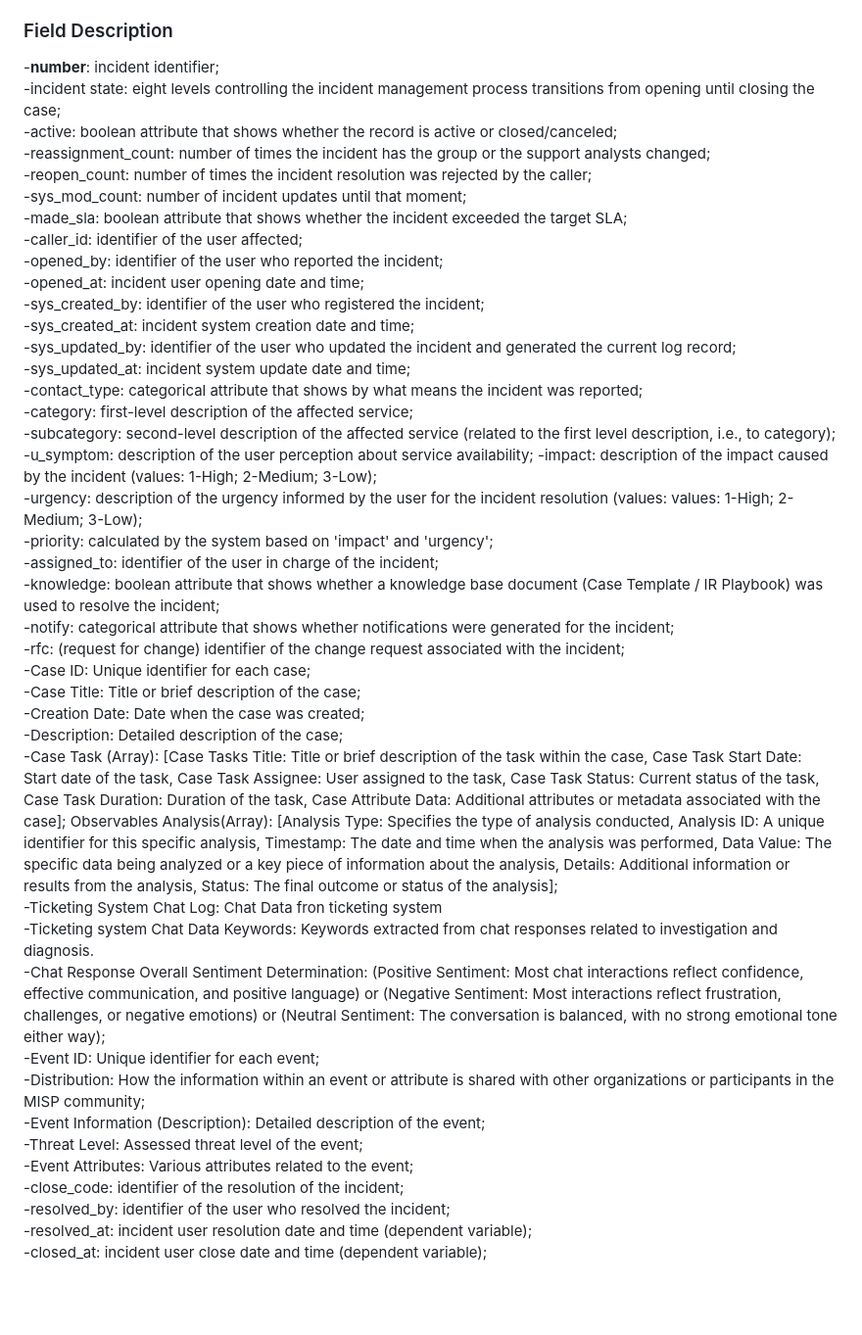
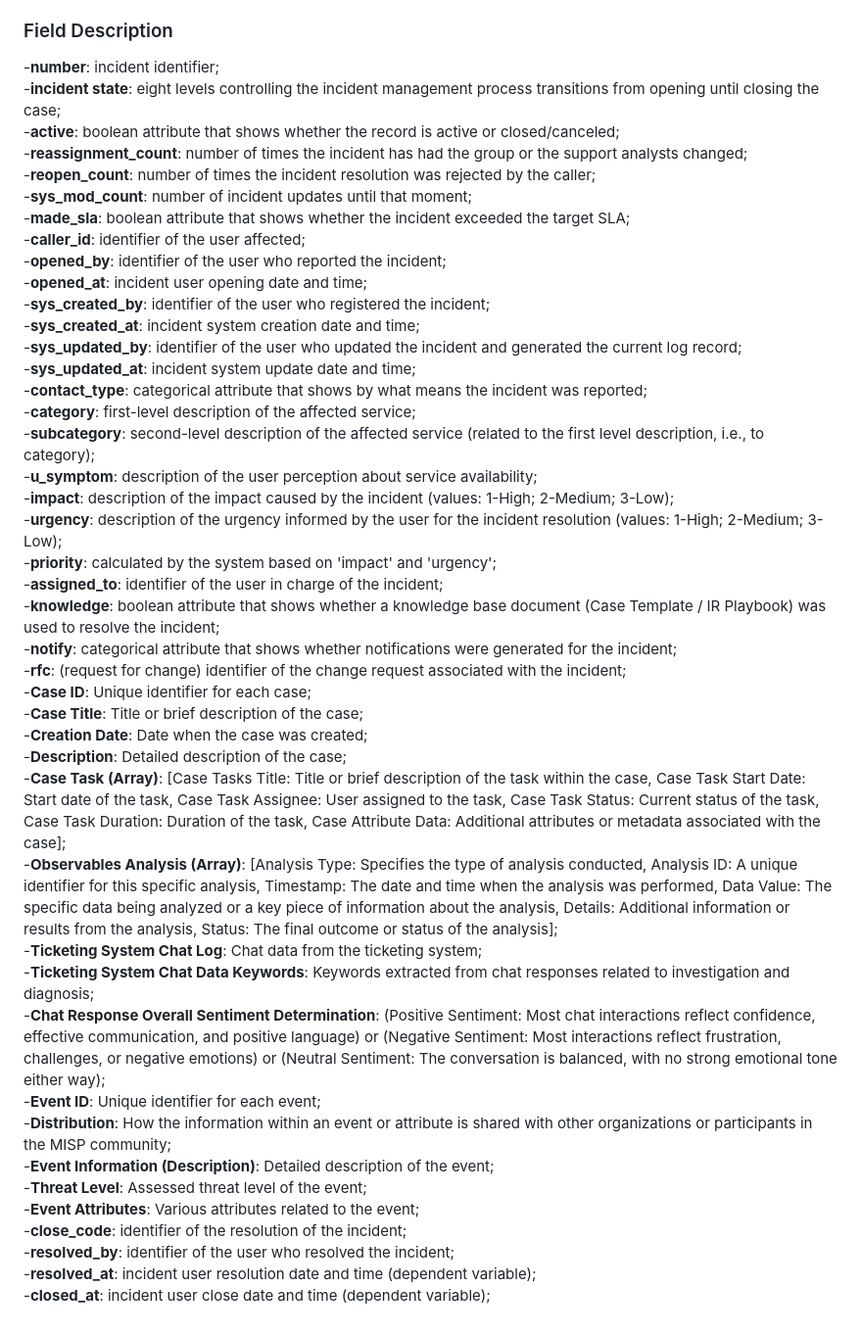
Before and after one commit to haulaah/IR-DATASET, a Markdown page: README.md, the part around the change. Shown at 98% size. Rendered like a GitHub page; blank space fills up the shorter version.

```diff
--- a/README.md
+++ b/README.md
@@ -9,45 +9,45 @@ The dataset includes detailed records of different unique Incident Response case
 ### Field Description
 
 -**number**: incident identifier; <br>
--incident state: eight levels controlling the incident management process transitions from opening until closing the case;<br>
--active: boolean attribute that shows whether the record is active or closed/canceled;<br>
--reassignment_count: number of times the incident has the group or the support analysts changed;<br>
--reopen_count: number of times the incident resolution was rejected by the caller;<br>
--sys_mod_count: number of incident updates until that moment;<br>
--made_sla: boolean attribute that shows whether the incident exceeded the target SLA;<br>
--caller_id: identifier of the user affected;<br>
--opened_by: identifier of the user who reported the incident;<br>
--opened_at: incident user opening date and time;<br>
--sys_created_by: identifier of the user who registered the incident;<br>
--sys_created_at: incident system creation date and time;<br>
--sys_updated_by: identifier of the user who updated the incident and generated the current log record;<br>
--sys_updated_at: incident system update date and time;<br>
--contact_type: categorical attribute that shows by what means the incident was reported;<br>
--category: first-level description of the affected service;<br>
--subcategory: second-level description of the affected service (related to the first level description, i.e., to category);<br>
--u_symptom: description of the user perception about service availability;
--impact: description of the impact caused by the incident (values: 1-High; 2-Medium; 3-Low);<br>
--urgency: description of the urgency informed by the user for the incident resolution (values: values: 1-High; 2-Medium; 3-Low);<br>
--priority: calculated by the system based on 'impact' and 'urgency';<br>
--assigned_to: identifier of the user in charge of the incident;<br>
--knowledge: boolean attribute that shows whether a knowledge base document (Case Template / IR Playbook) was used to resolve the incident;<br>
--notify: categorical attribute that shows whether notifications were generated for the incident;<br>
--rfc: (request for change) identifier of the change request associated with the incident;<br>
--Case ID: Unique identifier for each case;<br>
--Case Title: Title or brief description of the case;<br>
--Creation Date: Date when the case was created;<br>
--Description: Detailed description of the case;<br>
--Case Task (Array): [Case Tasks Title: Title or brief description of the task within the case, Case Task Start Date: Start date of the task, Case Task Assignee: User assigned to the task, Case Task Status: Current status of the task, Case Task Duration: Duration of the task, Case Attribute Data: Additional attributes or metadata associated with the case];
-Observables Analysis(Array): [Analysis Type: Specifies the type of analysis conducted, Analysis ID: A unique identifier for this specific analysis, Timestamp: The date and time when the analysis was performed, Data Value: The specific data being analyzed or a key piece of information about the analysis, Details: Additional information or results from the analysis, Status: The final outcome or status of the analysis];<br>
--Ticketing System Chat Log: Chat Data fron ticketing system<br>
--Ticketing system Chat Data Keywords: Keywords extracted from chat responses related to investigation and diagnosis.<br>
--Chat Response Overall Sentiment Determination: (Positive Sentiment: Most chat interactions reflect confidence, effective communication, and positive language) or (Negative Sentiment: Most interactions reflect frustration, challenges, or negative emotions) or (Neutral Sentiment: The conversation is balanced, with no strong emotional tone either way);<br>
--Event ID: Unique identifier for each event;<br>
--Distribution: How the information within an event or attribute is shared with other organizations or participants in the MISP community;<br>
--Event Information (Description): Detailed description of the event;<br>
--Threat Level: Assessed threat level of the event;<br>
--Event Attributes: Various attributes related to the event;<br>
--close_code: identifier of the resolution of the incident;<br>
--resolved_by: identifier of the user who resolved the incident;<br>
--resolved_at: incident user resolution date and time (dependent variable);<br>
--closed_at: incident user close date and time (dependent variable);<br>
+-**incident state**: eight levels controlling the incident management process transitions from opening until closing the case;<br>
+-**active**: boolean attribute that shows whether the record is active or closed/canceled;<br>
+-**reassignment_count**: number of times the incident has had the group or the support analysts changed;<br>
+-**reopen_count**: number of times the incident resolution was rejected by the caller;<br>
+-**sys_mod_count**: number of incident updates until that moment;<br>
+-**made_sla**: boolean attribute that shows whether the incident exceeded the target SLA;<br>
+-**caller_id**: identifier of the user affected;<br>
+-**opened_by**: identifier of the user who reported the incident;<br>
+-**opened_at**: incident user opening date and time;<br>
+-**sys_created_by**: identifier of the user who registered the incident;<br>
+-**sys_created_at**: incident system creation date and time;<br>
+-**sys_updated_by**: identifier of the user who updated the incident and generated the current log record;<br>
+-**sys_updated_at**: incident system update date and time;<br>
+-**contact_type**: categorical attribute that shows by what means the incident was reported;<br>
+-**category**: first-level description of the affected service;<br>
+-**subcategory**: second-level description of the affected service (related to the first level description, i.e., to category);<br>
+-**u_symptom**: description of the user perception about service availability;<br>
+-**impact**: description of the impact caused by the incident (values: 1-High; 2-Medium; 3-Low);<br>
+-**urgency**: description of the urgency informed by the user for the incident resolution (values: 1-High; 2-Medium; 3-Low);<br>
+-**priority**: calculated by the system based on 'impact' and 'urgency';<br>
+-**assigned_to**: identifier of the user in charge of the incident;<br>
+-**knowledge**: boolean attribute that shows whether a knowledge base document (Case Template / IR Playbook) was used to resolve the incident;<br>
+-**notify**: categorical attribute that shows whether notifications were generated for the incident;<br>
+-**rfc**: (request for change) identifier of the change request associated with the incident;<br>
+-**Case ID**: Unique identifier for each case;<br>
+-**Case Title**: Title or brief description of the case;<br>
+-**Creation Date**: Date when the case was created;<br>
+-**Description**: Detailed description of the case;<br>
+-**Case Task (Array)**: [Case Tasks Title: Title or brief description of the task within the case, Case Task Start Date: Start date of the task, Case Task Assignee: User assigned to the task, Case Task Status: Current status of the task, Case Task Duration: Duration of the task, Case Attribute Data: Additional attributes or metadata associated with the case];<br>
+-**Observables Analysis (Array)**: [Analysis Type: Specifies the type of analysis conducted, Analysis ID: A unique identifier for this specific analysis, Timestamp: The date and time when the analysis was performed, Data Value: The specific data being analyzed or a key piece of information about the analysis, Details: Additional information or results from the analysis, Status: The final outcome or status of the analysis];<br>
+-**Ticketing System Chat Log**: Chat data from the ticketing system;<br>
+-**Ticketing System Chat Data Keywords**: Keywords extracted from chat responses related to investigation and diagnosis;<br>
+-**Chat Response Overall Sentiment Determination**: (Positive Sentiment: Most chat interactions reflect confidence, effective communication, and positive language) or (Negative Sentiment: Most interactions reflect frustration, challenges, or negative emotions) or (Neutral Sentiment: The conversation is balanced, with no strong emotional tone either way);<br>
+-**Event ID**: Unique identifier for each event;<br>
+-**Distribution**: How the information within an event or attribute is shared with other organizations or participants in the MISP community;<br>
+-**Event Information (Description)**: Detailed description of the event;<br>
+-**Threat Level**: Assessed threat level of the event;<br>
+-**Event Attributes**: Various attributes related to the event;<br>
+-**close_code**: identifier of the resolution of the incident;<br>
+-**resolved_by**: identifier of the user who resolved the incident;<br>
+-**resolved_at**: incident user resolution date and time (dependent variable);<br>
+-**closed_at**: incident user close date and time (dependent variable);<br>
```
